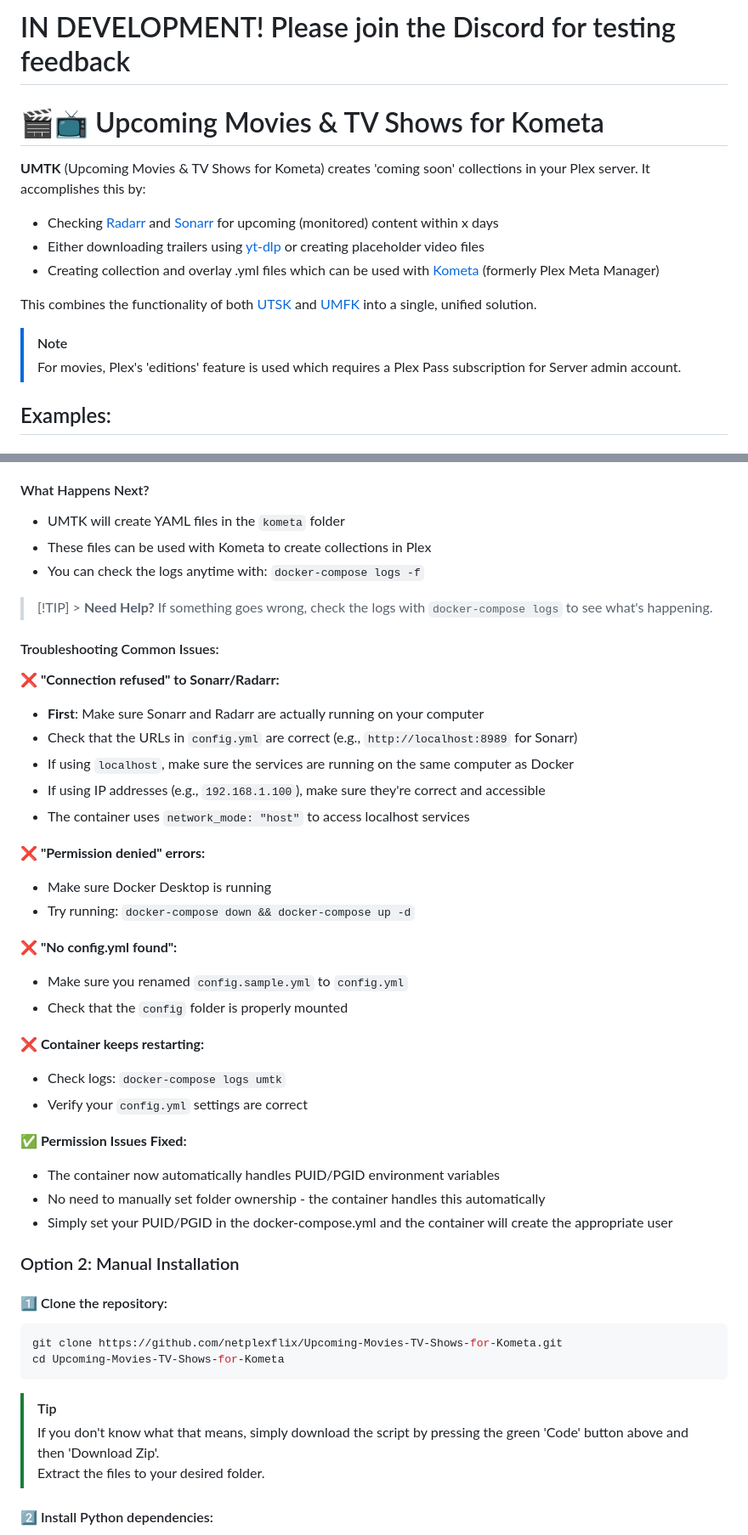
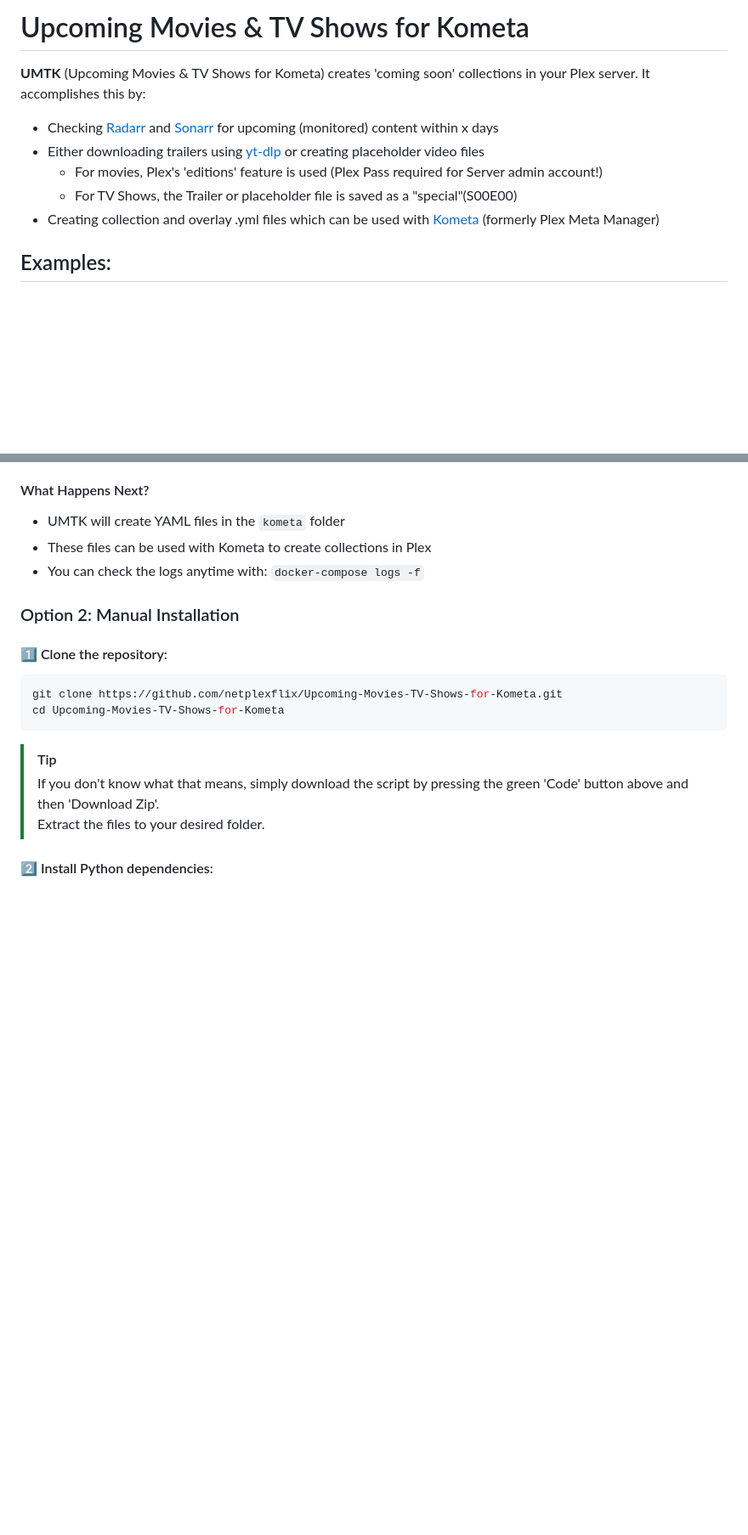
Before and after one commit to netplexflix/Upcoming-Movies-TV-Shows-for-Kometa, a Markdown page: README.md, 2 parts joined by grey strips. Shown at 85% size. Rendered like a GitHub page; blank space fills up the shorter version.

```diff
--- a/README.md
+++ b/README.md
@@ -1,17 +1,12 @@
-# IN DEVELOPMENT! Please join the Discord for testing feedback
-
-# 🎬📺 Upcoming Movies & TV Shows for Kometa
+# Upcoming Movies & TV Shows for Kometa
 
 **UMTK** (Upcoming Movies & TV Shows for Kometa) creates 'coming soon' collections in your Plex server. It accomplishes this by:
 
 - Checking [Radarr](https://radarr.video/) and [Sonarr](https://sonarr.tv/) for upcoming (monitored) content within x days
 - Either downloading trailers using [yt-dlp](https://github.com/yt-dlp/yt-dlp) or creating placeholder video files
+  - For movies, Plex's 'editions' feature is used (Plex Pass required for Server admin account!)
+  - For TV Shows, the Trailer or placeholder file is saved as a "special"(S00E00)
 - Creating collection and overlay .yml files which can be used with [Kometa](https://kometa.wiki/en/latest/) (formerly Plex Meta Manager)
-
-This combines the functionality of both [UTSK](https://github.com/netplexflix/Upcoming-TV-Shows-for-Kometa) and [UMFK](https://github.com/netplexflix/Upcoming-Movies-for-Kometa) into a single, unified solution.
-
-> [!note]
-> For movies, Plex's 'editions' feature is used which requires a Plex Pass subscription for Server admin account.
 
 ## Examples:
 
@@ -135,38 +132,8 @@ services:
 - These files can be used with Kometa to create collections in Plex
 - You can check the logs anytime with: `docker-compose logs -f`
 
-> [!TIP] > **Need Help?** If something goes wrong, check the logs with `docker-compose logs` to see what's happening.
 
-#### Troubleshooting Common Issues:
 
-**❌ "Connection refused" to Sonarr/Radarr:**
-
-- **First**: Make sure Sonarr and Radarr are actually running on your computer
-- Check that the URLs in `config.yml` are correct (e.g., `http://localhost:8989` for Sonarr)
-- If using `localhost`, make sure the services are running on the same computer as Docker
-- If using IP addresses (e.g., `192.168.1.100`), make sure they're correct and accessible
-- The container uses `network_mode: "host"` to access localhost services
-
-**❌ "Permission denied" errors:**
-
-- Make sure Docker Desktop is running
-- Try running: `docker-compose down && docker-compose up -d`
-
-**❌ "No config.yml found":**
-
-- Make sure you renamed `config.sample.yml` to `config.yml`
-- Check that the `config` folder is properly mounted
-
-**❌ Container keeps restarting:**
-
-- Check logs: `docker-compose logs umtk`
-- Verify your `config.yml` settings are correct
-
-**✅ Permission Issues Fixed:**
-
-- The container now automatically handles PUID/PGID environment variables
-- No need to manually set folder ownership - the container handles this automatically
-- Simply set your PUID/PGID in the docker-compose.yml and the container will create the appropriate user
 
 ### Option 2: Manual Installation
 
```
Also changed, not shown: other parts of README.md (+36 -6 lines).
